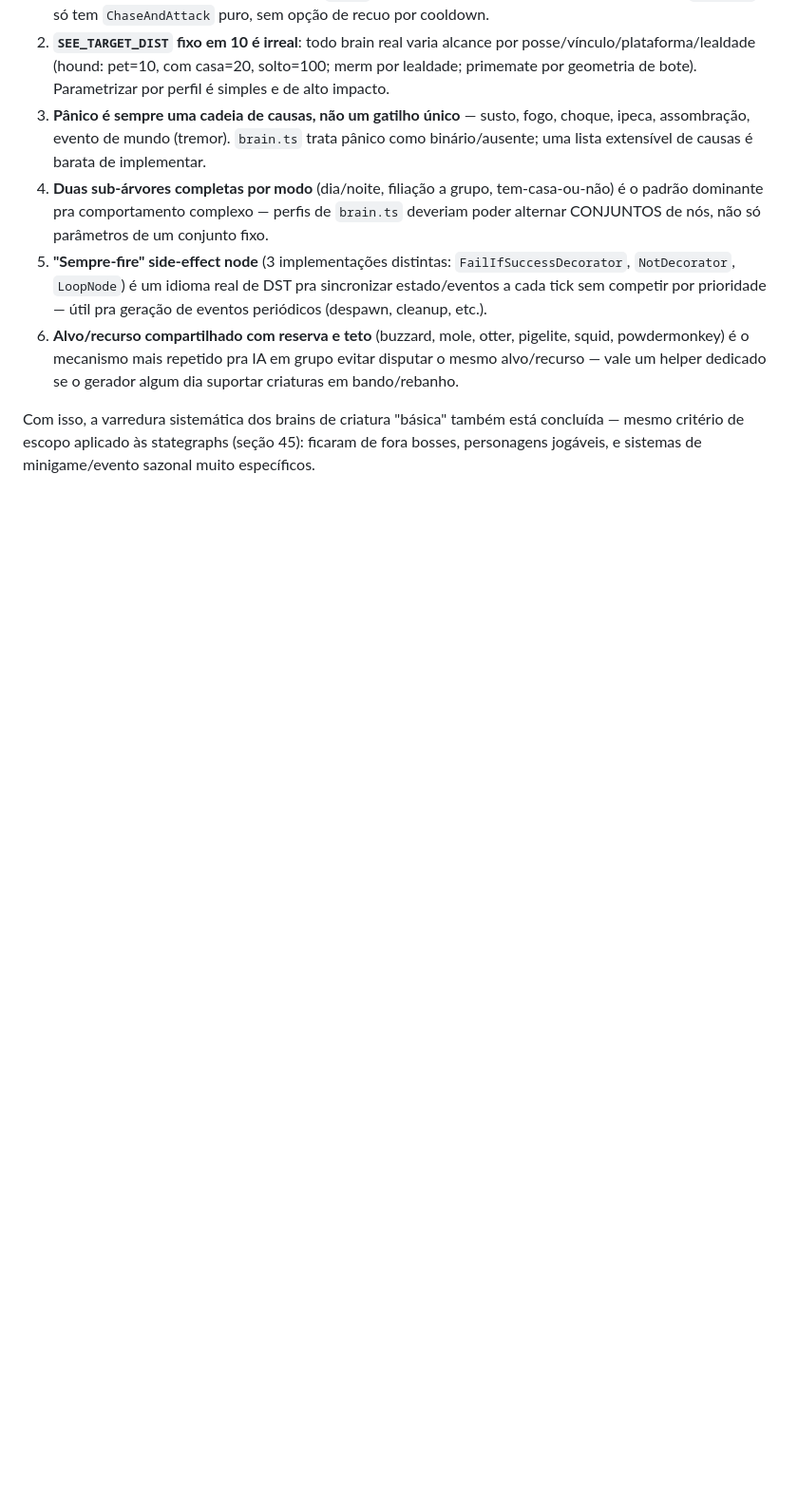
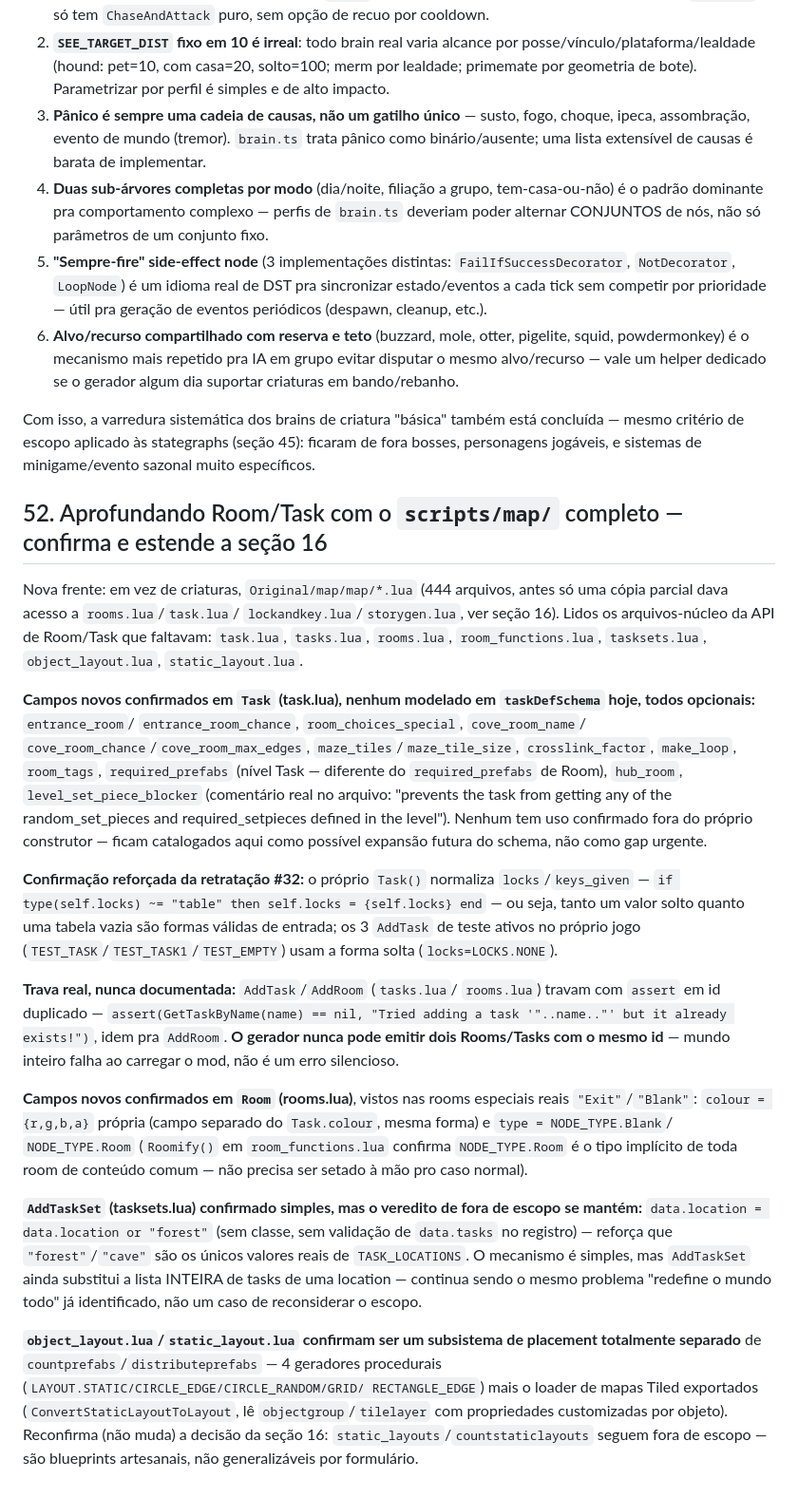
Before and after one commit to wrongcolor/Don-t-Starve-MG, a Markdown page: docs/dst-knowledge/patterns.md, the part around the change. Shown at 95% size. Rendered like a GitHub page; blank space fills up the shorter version.

Commit message:
Deepen Room/Task world-gen research with the full scripts/map/ source
New pattern #52: reads task.lua, tasks.lua, rooms.lua,
room_functions.lua, tasksets.lua, object_layout.lua, and
static_layout.lua directly (previously only a partial map/ copy was
available). Finds several unmodeled optional Task fields
(entrance_room, cove_room_*, maze_tiles, hub_room,
level_set_piece_blocker, etc.), a real hard assert against duplicate
Room/Task ids (the generator must never emit a duplicate), a Room
colour field separate from Task.colour, and reconfirms (rather than
overturns) that TaskSet and static-layout placement remain correctly
out of scope for this generator.

```diff
--- a/docs/dst-knowledge/patterns.md
+++ b/docs/dst-knowledge/patterns.md
@@ -2299,3 +2299,62 @@ Com isso, a varredura sistemática dos brains de criatura "básica" também
 está concluída — mesmo critério de escopo aplicado às stategraphs
 (seção 45): ficaram de fora bosses, personagens jogáveis, e sistemas de
 minigame/evento sazonal muito específicos.
+
+## 52. Aprofundando Room/Task com o `scripts/map/` completo — confirma e estende a seção 16
+
+Nova frente: em vez de criaturas, `Original/map/map/*.lua` (444 arquivos,
+antes só uma cópia parcial dava acesso a `rooms.lua`/`task.lua`/
+`lockandkey.lua`/`storygen.lua`, ver seção 16). Lidos os arquivos-núcleo da
+API de Room/Task que faltavam: `task.lua`, `tasks.lua`, `rooms.lua`,
+`room_functions.lua`, `tasksets.lua`, `object_layout.lua`,
+`static_layout.lua`.
+
+**Campos novos confirmados em `Task` (task.lua), nenhum modelado em
+`taskDefSchema` hoje, todos opcionais:** `entrance_room`/
+`entrance_room_chance`, `room_choices_special`, `cove_room_name`/
+`cove_room_chance`/`cove_room_max_edges`, `maze_tiles`/`maze_tile_size`,
+`crosslink_factor`, `make_loop`, `room_tags`, `required_prefabs` (nível
+Task — diferente do `required_prefabs` de Room), `hub_room`,
+`level_set_piece_blocker` (comentário real no arquivo: "prevents the task
+from getting any of the random_set_pieces and required_setpieces defined
+in the level"). Nenhum tem uso confirmado fora do próprio construtor —
+ficam catalogados aqui como possível expansão futura do schema, não como
+gap urgente.
+
+**Confirmação reforçada da retratação #32:** o próprio `Task()` normaliza
+`locks`/`keys_given` — `if type(self.locks) ~= "table" then self.locks =
+{self.locks} end` — ou seja, tanto um valor solto quanto uma tabela vazia
+são formas válidas de entrada; os 3 `AddTask` de teste ativos no próprio
+jogo (`TEST_TASK`/`TEST_TASK1`/`TEST_EMPTY`) usam a forma solta
+(`locks=LOCKS.NONE`).
+
+**Trava real, nunca documentada:** `AddTask`/`AddRoom` (`tasks.lua`/
+`rooms.lua`) travam com `assert` em id duplicado —
+`assert(GetTaskByName(name) == nil, "Tried adding a task '"..name.."'
+but it already exists!")`, idem pra `AddRoom`. **O gerador nunca pode
+emitir dois Rooms/Tasks com o mesmo id** — mundo inteiro falha ao carregar
+o mod, não é um erro silencioso.
+
+**Campos novos confirmados em `Room` (rooms.lua)**, vistos nas rooms
+especiais reais `"Exit"`/`"Blank"`: `colour = {r,g,b,a}` própria (campo
+separado do `Task.colour`, mesma forma) e `type = NODE_TYPE.Blank`/
+`NODE_TYPE.Room` (`Roomify()` em `room_functions.lua` confirma
+`NODE_TYPE.Room` é o tipo implícito de toda room de conteúdo comum — não
+precisa ser setado à mão pro caso normal).
+
+**`AddTaskSet` (tasksets.lua) confirmado simples, mas o veredito de fora
+de escopo se mantém:** `data.location = data.location or "forest"` (sem
+classe, sem validação de `data.tasks` no registro) — reforça que
+`"forest"`/`"cave"` são os únicos valores reais de `TASK_LOCATIONS`. O
+mecanismo é simples, mas `AddTaskSet` ainda substitui a lista INTEIRA de
+tasks de uma location — continua sendo o mesmo problema "redefine o mundo
+todo" já identificado, não um caso de reconsiderar o escopo.
+
+**`object_layout.lua`/`static_layout.lua` confirmam ser um subsistema de
+placement totalmente separado** de `countprefabs`/`distributeprefabs` —
+4 geradores procedurais (`LAYOUT.STATIC/CIRCLE_EDGE/CIRCLE_RANDOM/GRID/
+RECTANGLE_EDGE`) mais o loader de mapas Tiled exportados
+(`ConvertStaticLayoutToLayout`, lê `objectgroup`/`tilelayer` com
+propriedades customizadas por objeto). Reconfirma (não muda) a decisão da
+seção 16: `static_layouts`/`countstaticlayouts` seguem fora de escopo —
+são blueprints artesanais, não generalizáveis por formulário.
```
